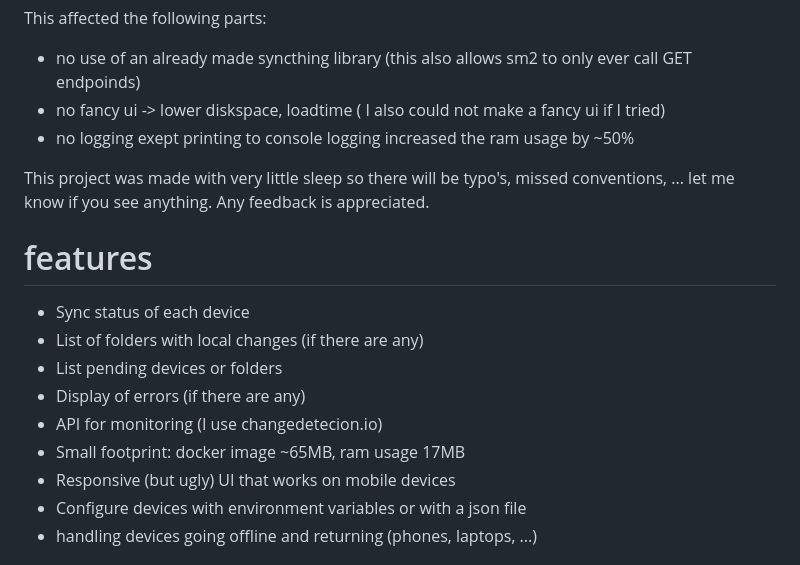
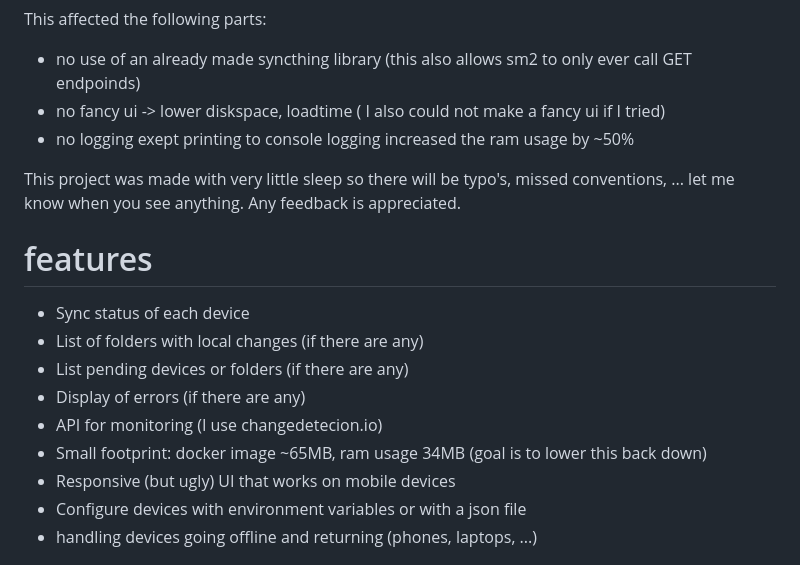
Before and after one commit to nware-lab/sm2, a Markdown page: README.MD, the part around the change. GitHub-like rendering.

Commit message:
update readme for correctness

```diff
--- a/README.MD
+++ b/README.MD
@@ -12,16 +12,16 @@ This affected the following parts:
 - no logging exept printing to console logging increased the ram usage by ~50%
 
 
-This project was made with very little sleep so there will be typo's, missed conventions, ... let me know if you see anything.
+This project was made with very little sleep so there will be typo's, missed conventions, ... let me know when you see anything.
 Any feedback is appreciated.
 
 # features
 - Sync status of each device
 - List of folders with local changes (if there are any)
-- List pending devices or folders
+- List pending devices or folders (if there are any)
 - Display of errors (if there are any)
 - API for monitoring (I use changedetecion.io)
-- Small footprint: docker image ~65MB, ram usage 17MB
+- Small footprint: docker image ~65MB, ram usage 34MB (goal is to lower this back down)
 - Responsive (but ugly) UI that works on mobile devices
 - Configure devices with environment variables or with a json file
 - handling devices going offline and returning (phones, laptops, ...)
```
